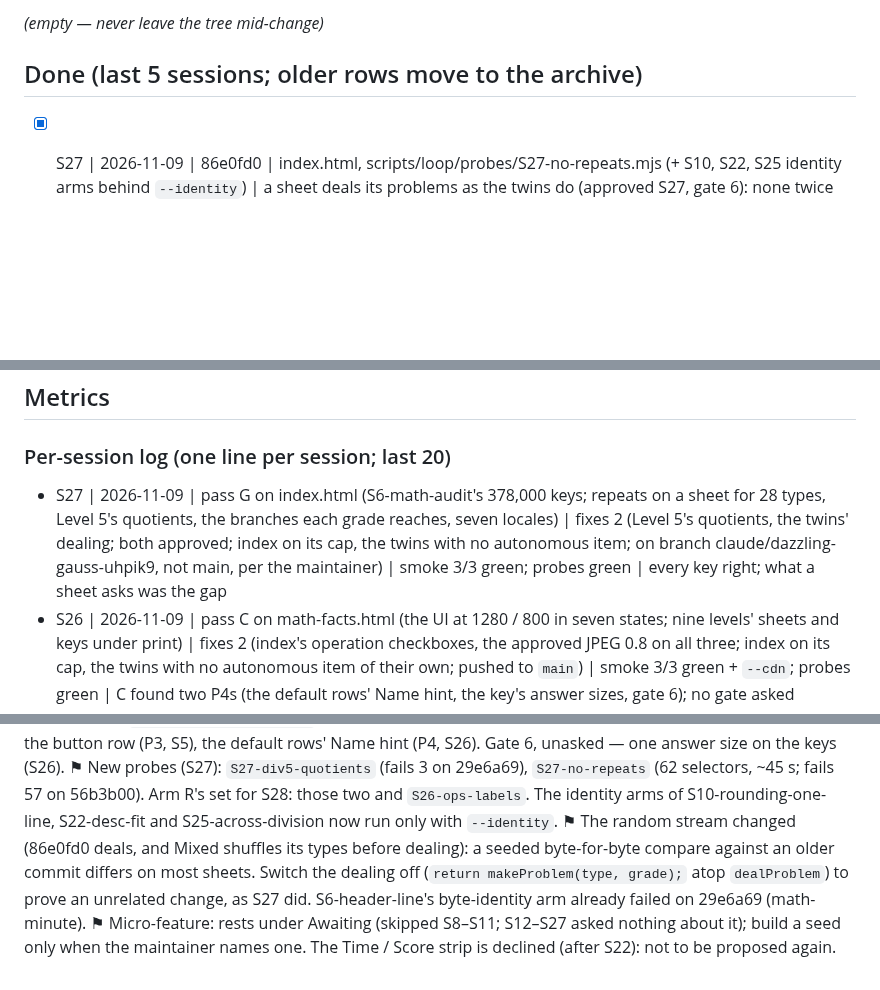
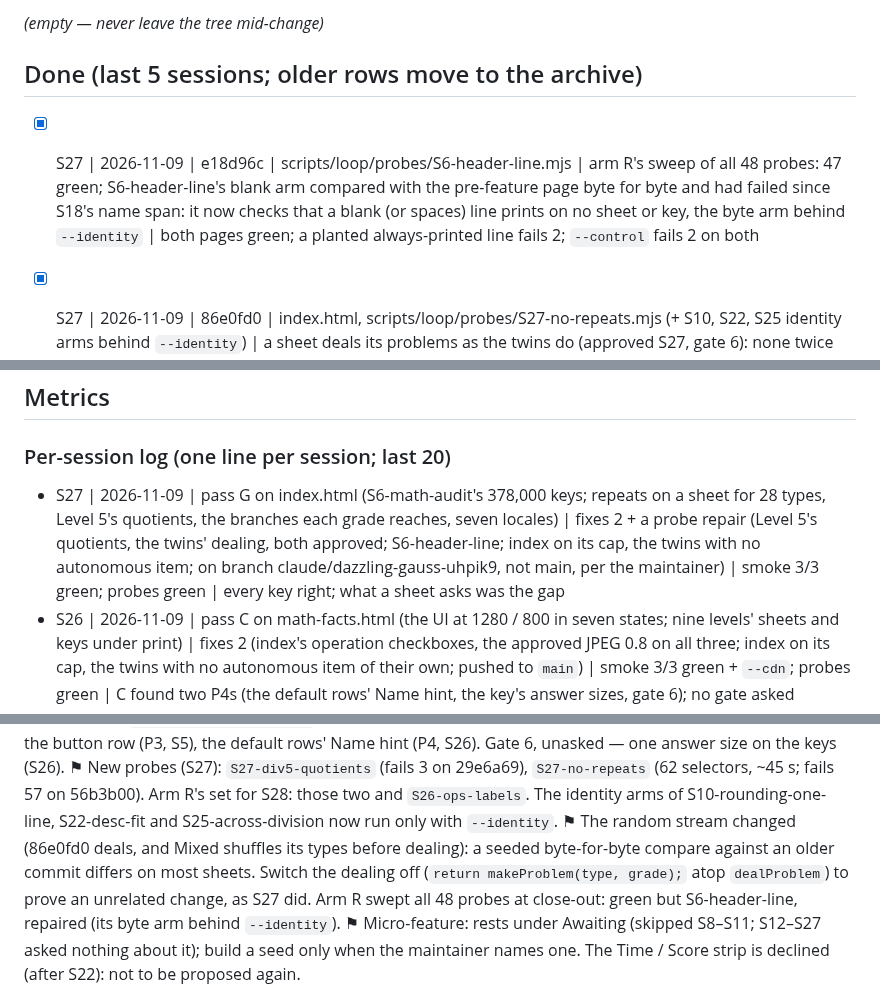
Before and after one commit to Hbleiberg/mathsheet, a Markdown page: docs/IMPROVEMENT_LOG.md, 3 parts joined by grey strips. Drawn GitHub-style; blank space fills up the shorter version.

```diff
--- a/docs/IMPROVEMENT_LOG.md
+++ b/docs/IMPROVEMENT_LOG.md
@@ -79,6 +79,7 @@ _(empty — never leave the tree mid-change)_
 
 ## Done (last 5 sessions; older rows move to the archive)
 
+- [x] S27 | 2026-11-09 | e18d96c | scripts/loop/probes/S6-header-line.mjs | arm R's sweep of all 48 probes: 47 green; S6-header-line's blank arm compared with the pre-feature page byte for byte and had failed since S18's name span: it now checks that a blank (or spaces) line prints on no sheet or key, the byte arm behind `--identity` | both pages green; a planted always-printed line fails 2; `--control` fails 2 on both
 - [x] S27 | 2026-11-09 | 86e0fd0 | index.html, scripts/loop/probes/S27-no-repeats.mjs (+ S10, S22, S25 identity arms behind `--identity`) | a sheet deals its problems as the twins do (approved S27, gate 6): none twice until the level has no new one, never twice running; known by what it prints, so Mixed counts 7)70 once | S27-no-repeats, 62 selectors × 200 (fails 57 on 56b3b00): 0 twice running in 12,400 sheets; S6-math-audit, smoke; dealing off matches 56b3b00; 150 sheets ×1.1–1.7
 - [x] S27 | 2026-11-09 | 56b3b00 | index.html, scripts/loop/probes/S27-div5-quotients.mjs | Division Level 5 draws 2-digit quotients too (approved S27, gate 2): its range began at `Math.max(100, …)`, always 100, so no 156 ÷ 4 and ÷9 had 12 problems; now `Math.ceil(100/d)` | S27-div5-quotients (fails 3 on 29e6a69): 49.6 % 2-digit, ÷9 100 problems, every dividend 3-digit and exact, keys right; S6-math-audit, S8 key division, S25-pdf-rows, smoke
 - [x] S27 | 2026-11-09 | — | docs/loop-findings.md | pass G on index.html (S6-math-audit: 378,000 keys right; repeats, Level 5's quotients, reachable branches, seven locales): repeats and Level 5 fixed; Rounding at grades 3–4 approved and queued; Scientific Notation's locale queued; gates: three, all as recommended | loop-findings S27
@@ -107,7 +108,7 @@ _(empty — never leave the tree mid-change)_
 
 ### Per-session log (one line per session; last 20)
 
-- S27 | 2026-11-09 | pass G on index.html (S6-math-audit's 378,000 keys; repeats on a sheet for 28 types, Level 5's quotients, the branches each grade reaches, seven locales) | fixes 2 (Level 5's quotients, the twins' dealing; both approved; index on its cap, the twins with no autonomous item; on branch claude/dazzling-gauss-uhpik9, not main, per the maintainer) | smoke 3/3 green; probes green | every key right; what a sheet asks was the gap
+- S27 | 2026-11-09 | pass G on index.html (S6-math-audit's 378,000 keys; repeats on a sheet for 28 types, Level 5's quotients, the branches each grade reaches, seven locales) | fixes 2 + a probe repair (Level 5's quotients, the twins' dealing, both approved; S6-header-line; index on its cap, the twins with no autonomous item; on branch claude/dazzling-gauss-uhpik9, not main, per the maintainer) | smoke 3/3 green; probes green | every key right; what a sheet asks was the gap
 - S26 | 2026-11-09 | pass C on math-facts.html (the UI at 1280 / 800 in seven states; nine levels' sheets and keys under print) | fixes 2 (index's operation checkboxes, the approved JPEG 0.8 on all three; index on its cap, the twins with no autonomous item of their own; pushed to `main`) | smoke 3/3 green + `--cdn`; probes green | C found two P4s (the default rows' Name hint, the key's answer sizes, gate 6); no gate asked
 - S25 | 2026-11-08 | pass B on index.html (3,160 sheets in three configurations, Letter and A4; a real 126-page Save PDF against print; the round trip and payload) | fixes 2 (S4's PDF rows; the across division sheet and key, approved at gate 6; index on its cap, the twins with no item of their own; pushed to `main`) | smoke 3/3 green + `--cdn`; probes green | rows taller than their grid track overflow unseen
 - S24 | 2026-11-08 | pass B on math-facts.html (71 codes × three configurations: 1,278 sheets in print, 202 real PDF pages, the round trip and payload: clean), then A on math-minute.html (load, generate to 1,510 sheets, the form, restore, Save PDF) | fixes 3 (the three-page name span, index's red border, the twins' dead CSS; every page on its cap; pushed to `main`) | smoke 3/3 green + `--cdn`; probes green | B clean; A found S18's `<bdi>` slowing every generate on all three pages
@@ -158,5 +159,5 @@ _(empty — never leave the tree mid-change)_
 ⚑ next: G on math-minute.html — the stalest cell (S7, math-facts S7 too); since then math-minute gained S9's hard levels and S11's zero both ways. Run `S7-facts-audit` (both pages) for every key and deck, then look for what it does not measure, as S27 did on index.
 ⚑ Queues: approved and waiting — Rounding at grades 3–4, left out of their default Mixed (S27), the 30-cap note (S11), the divisor 3 px low on index's stacked grids (S10). index alone: Scientific Notation's locale (P3, autonomous: `toLocaleString("en-US")`), its case-sensitive Advanced type (P4). Shared — the code panel under the button row (P3, S5), the default rows' Name hint (P4, S26). Gate 6, unasked — one answer size on the keys (S26).
 ⚑ New probes (S27): `S27-div5-quotients` (fails 3 on 29e6a69), `S27-no-repeats` (62 selectors, ~45 s; fails 57 on 56b3b00). Arm R's set for S28: those two and `S26-ops-labels`. The identity arms of S10-rounding-one-line, S22-desc-fit and S25-across-division now run only with `--identity`.
-⚑ The random stream changed (86e0fd0 deals, and Mixed shuffles its types before dealing): a seeded byte-for-byte compare against an older commit differs on most sheets. Switch the dealing off (`return makeProblem(type, grade);` atop `dealProblem`) to prove an unrelated change, as S27 did. S6-header-line's byte-identity arm already failed on 29e6a69 (math-minute).
+⚑ The random stream changed (86e0fd0 deals, and Mixed shuffles its types before dealing): a seeded byte-for-byte compare against an older commit differs on most sheets. Switch the dealing off (`return makeProblem(type, grade);` atop `dealProblem`) to prove an unrelated change, as S27 did. Arm R swept all 48 probes at close-out: green but S6-header-line, repaired (its byte arm behind `--identity`).
 ⚑ Micro-feature: rests under Awaiting (skipped S8–S11; S12–S27 asked nothing about it); build a seed only when the maintainer names one. The Time / Score strip is declined (after S22): not to be proposed again.
```
Also changed, not shown: docs/IMPROVEMENT_ARCHIVE.md (+3 -1 lines), docs/loop-findings.md (+3 -1 lines).
